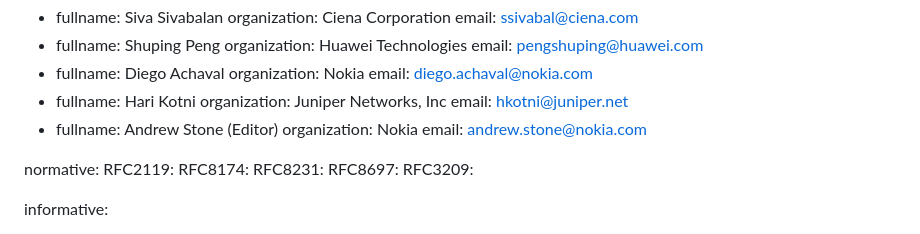
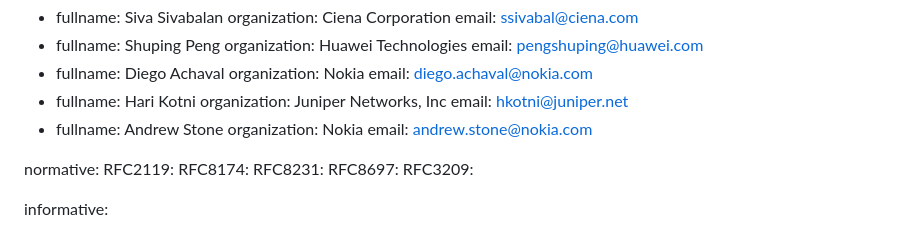
Before and after one commit to astone282/draft-koldychev-pce-operational, a Markdown page: draft-koldychev-pce-operational.md, the part around the change. GitHub-like rendering.

Commit message:
fix build nit

```diff
--- a/draft-koldychev-pce-operational.md
+++ b/draft-koldychev-pce-operational.md
@@ -34,7 +34,7 @@ author:
     organization: Juniper Networks, Inc
     email: hkotni@juniper.net
  -
-    fullname: Andrew Stone (Editor)
+    fullname: Andrew Stone
     organization: Nokia
     email: andrew.stone@nokia.com
 
```
